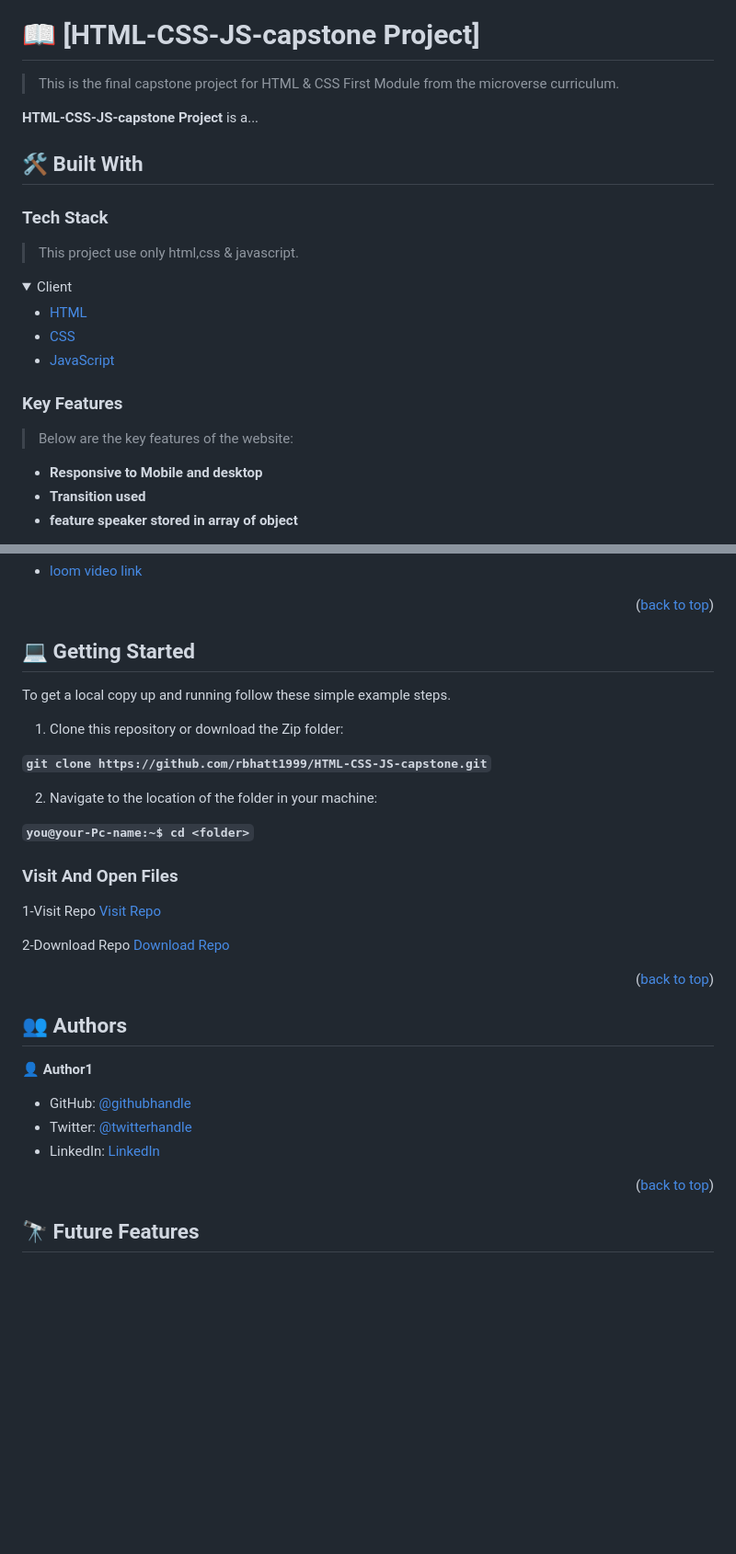
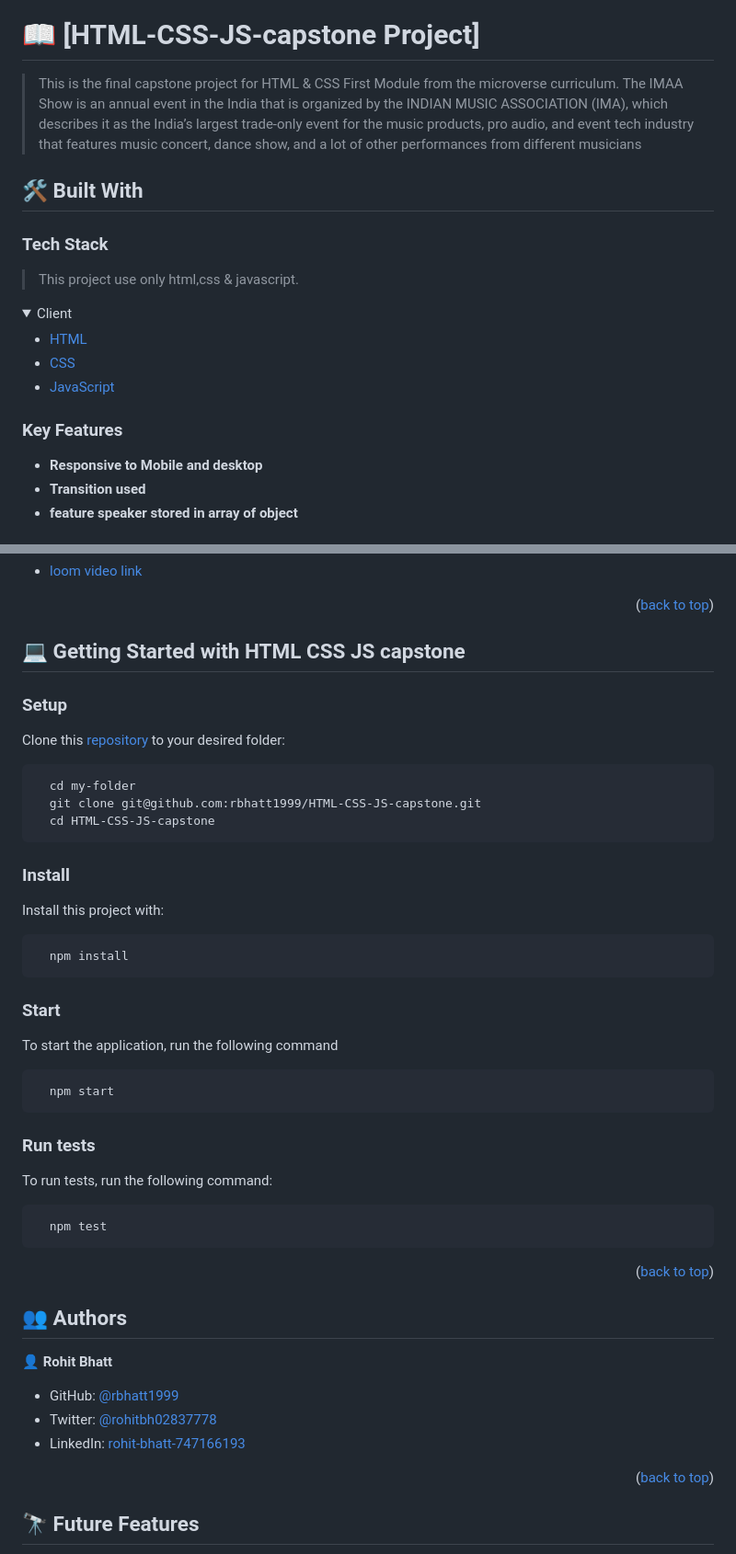
Before and after one commit to rbhatt1999/HTML-CSS-JS-capstone, a Markdown page: README.md, 2 parts joined by grey strips. Shown: that part at 92% size. Drawn GitHub-style; folded sections open; blank space fills up the shorter version.

````diff
--- a/README.md
+++ b/README.md
@@ -35,9 +35,7 @@
 
 # 📖 [HTML-CSS-JS-capstone Project] <a name="about-project"></a>
 
-> This is the final capstone project for HTML & CSS First Module from the microverse curriculum.
-
-**HTML-CSS-JS-capstone Project** is a...
+> This is the final capstone project for HTML & CSS First Module from the microverse curriculum. The IMAA Show is an annual event in the India that is organized by the INDIAN MUSIC ASSOCIATION (IMA), which describes it as the India’s largest trade-only event for the music products, pro audio, and event tech industry that features music concert, dance show, and a lot of other performances from different musicians
 
 ## 🛠 Built With <a name="built-with"></a>
 
@@ -54,8 +52,6 @@
 </details>
 
 ### Key Features <a name="key-features"></a>
-
-> Below are the key features of the website:
 
 - **Responsive to Mobile and desktop**
 - **Transition used**
@@ -74,33 +70,50 @@
 
 <p align="right">(<a href="#readme-top">back to top</a>)</p>
 
-## 💻 Getting Started <a name="getting-started"></a>
+## 💻 Getting Started with HTML CSS JS capstone<a name="getting-started"></a>
 
-To get a local copy up and running follow these simple example steps.
+### Setup
 
-1. Clone this repository or download the Zip folder:
+Clone this [repository](https://github.com/rbhatt1999/HTML-CSS-JS-capstone.git) to your desired folder:
 
-**``git clone https://github.com/rbhatt1999/HTML-CSS-JS-capstone.git``**
+```sh
+  cd my-folder
+  git clone git@github.com:rbhatt1999/HTML-CSS-JS-capstone.git
+  cd HTML-CSS-JS-capstone
+```
 
-2. Navigate to the location of the folder in your machine:
+### Install
 
-**``you@your-Pc-name:~$ cd <folder>``**
+Install this project with:
 
-### Visit And Open Files
-1-Visit Repo
-[Visit Repo](https://github.com/rbhatt1999/HTML-CSS-JS-capstone)
+```sh
+  npm install
+```
 
-2-Download Repo
-[Download Repo](https://github.com/rbhatt1999/HTML-CSS-JS-capstone/archive/refs/heads/master.zip)
+### Start
+
+To start the application, run the following command
+
+```sh
+  npm start
+```
+
+### Run tests
+
+To run tests, run the following command:
+
+```sh
+  npm test
+```
 
 <p align="right">(<a href="#readme-top">back to top</a>)</p>
 
 ## 👥 Authors <a name="authors"></a>
-👤 **Author1**
+👤 **Rohit Bhatt**
 
-- GitHub: [@githubhandle](https://github.com/rbhatt1999)
-- Twitter: [@twitterhandle](https://twitter.com/rohitbh02837778)
-- LinkedIn: [LinkedIn](https://www.linkedin.com/in/rohit-bhatt-747166193/)
+- GitHub: [@rbhatt1999](https://github.com/rbhatt1999)
+- Twitter: [@rohitbh02837778](https://twitter.com/rohitbh02837778)
+- LinkedIn: [rohit-bhatt-747166193](https://www.linkedin.com/in/rohit-bhatt-747166193/)
 
 <p align="right">(<a href="#readme-top">back to top</a>)</p>
 
````
Also changed, not shown: other parts of README.md (+1 -1 lines).
